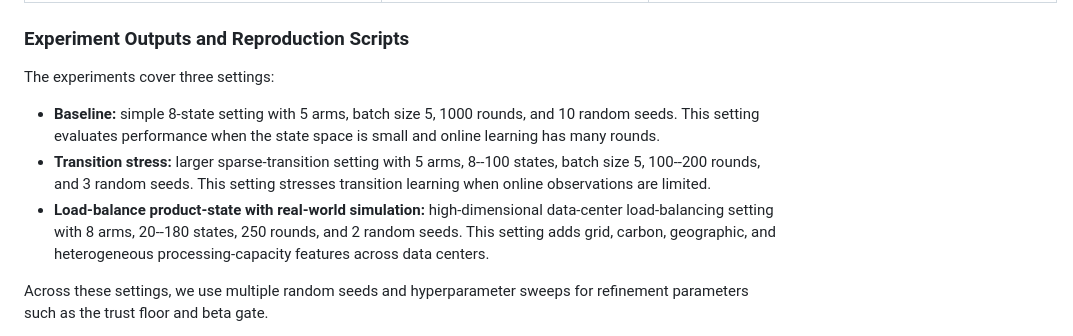
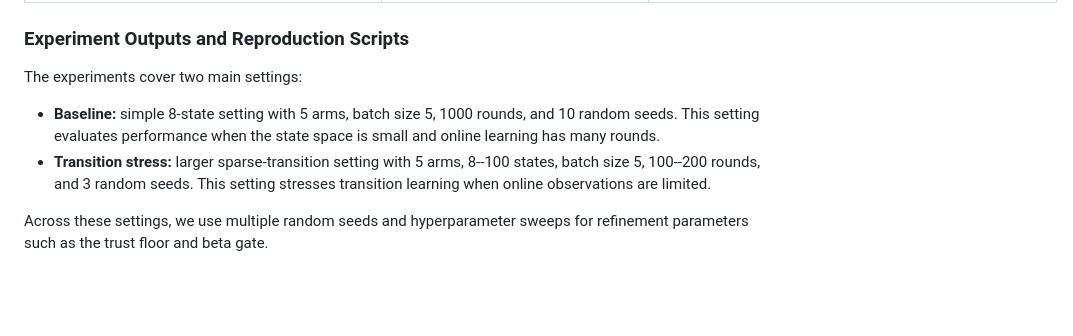
Before and after one commit to AAAI2027submission/AAAI2027_racer, a Markdown page: README.md, the part around one of its changes. GitHub-like rendering; blank space fills up the shorter version.

```diff
--- a/README.md
+++ b/README.md
@@ -24,7 +24,7 @@ This repository contains the datasets and experimental results associated with t
 
 ### Experiment Outputs and Reproduction Scripts
 
-The experiments cover three settings:
+The experiments cover two main settings:
 
 - **Baseline:** simple 8-state setting with 5 arms, batch size 5, 1000
   rounds, and 10 random seeds. This setting evaluates performance when the
@@ -32,10 +32,6 @@ The experiments cover three settings:
 - **Transition stress:** larger sparse-transition setting with 5 arms, 8--100
   states, batch size 5, 100--200 rounds, and 3 random seeds. This setting
   stresses transition learning when online observations are limited.
-- **Load-balance product-state with real-world simulation:** high-dimensional
-  data-center load-balancing setting with 8 arms, 20--180 states, 250 rounds,
-  and 2 random seeds. This setting adds grid, carbon, geographic, and
-  heterogeneous processing-capacity features across data centers.
 
 Across these settings, we use multiple random seeds and hyperparameter sweeps
 for refinement parameters such as the trust floor and beta gate.
```
Also changed, not shown: other parts of README.md (+0 -35 lines).
